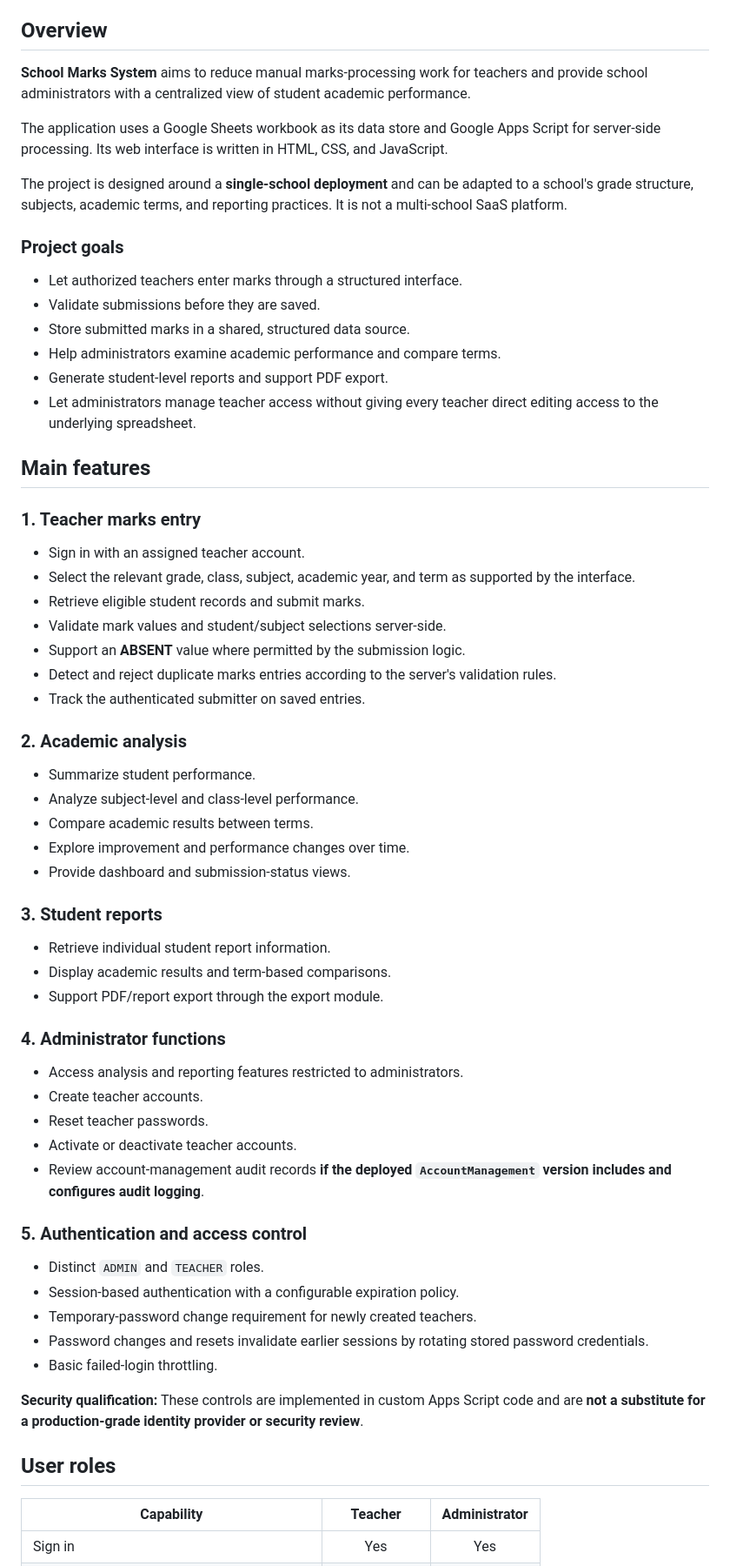
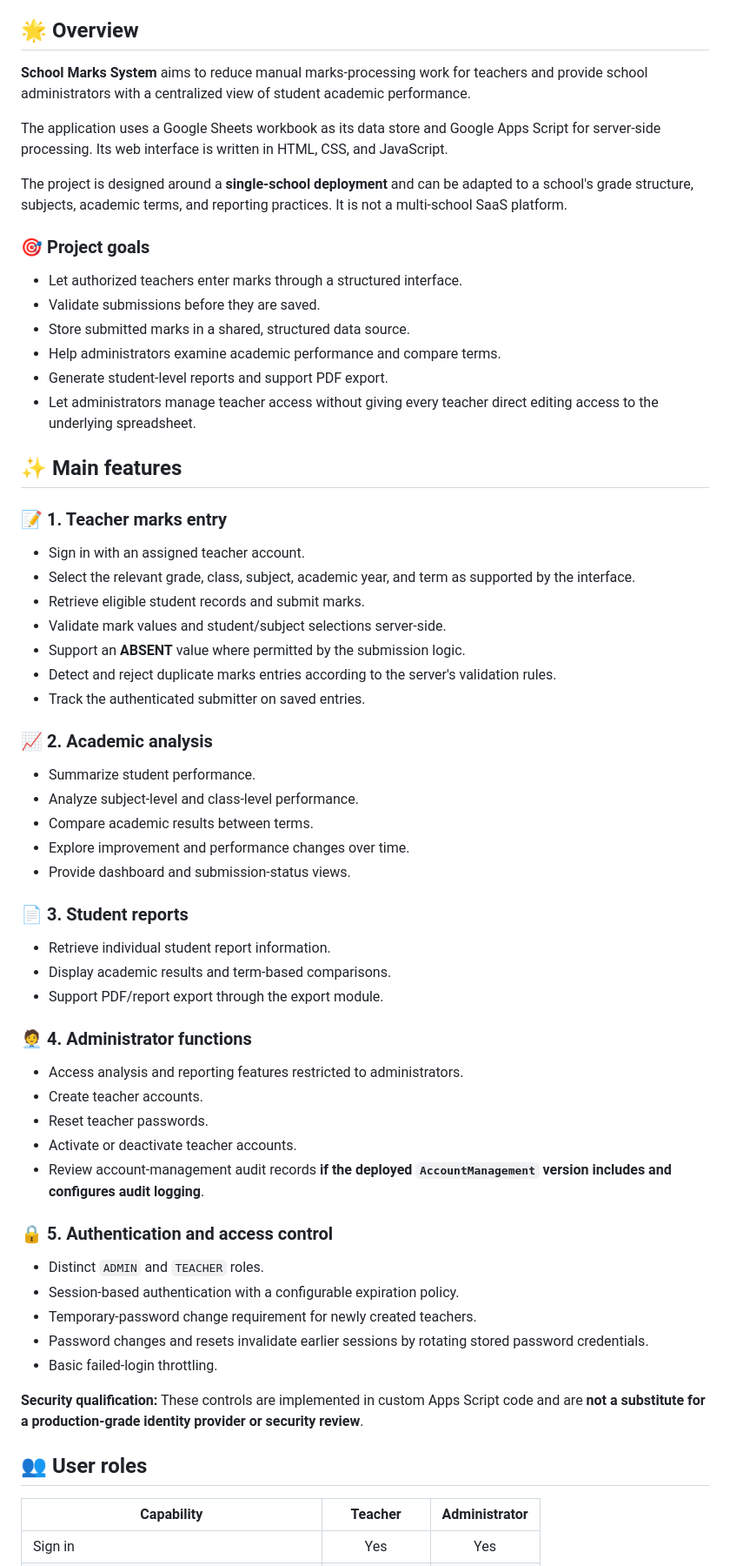
Before and after one commit to Jegathayini/school_marks_system, a Markdown page: README.md, the part around one of its changes. Shown at 87% size. Drawn GitHub-style.

```diff
--- a/README.md
+++ b/README.md
@@ -31,7 +45,8 @@
 18. [License](#license)
 19. [Author](#author)
 
-## Overview
+<a id="overview"></a>
+## 🌟 Overview
 
 **School Marks System** aims to reduce manual marks-processing work for teachers and provide school administrators with a centralized view of student academic performance.
 
@@ -39,7 +54,8 @@ The application uses a Google Sheets workbook as its data store and Google Apps
 
 The project is designed around a **single-school deployment** and can be adapted to a school's grade structure, subjects, academic terms, and reporting practices. It is not a multi-school SaaS platform.
 
-### Project goals
+<a id="project-goals"></a>
+### 🎯 Project goals
 
 - Let authorized teachers enter marks through a structured interface.
 - Validate submissions before they are saved.
@@ -48,9 +64,11 @@ The project is designed around a **single-school deployment** and can be adapted
 - Generate student-level reports and support PDF export.
 - Let administrators manage teacher access without giving every teacher direct editing access to the underlying spreadsheet.
 
-## Main features
+<a id="main-features"></a>
+## ✨ Main features
 
-### 1. Teacher marks entry
+<a id="1-teacher-marks-entry"></a>
+### 📝 1. Teacher marks entry
 
 - Sign in with an assigned teacher account.
 - Select the relevant grade, class, subject, academic year, and term as supported by the interface.
@@ -60,7 +78,8 @@ The project is designed around a **single-school deployment** and can be adapted
 - Detect and reject duplicate marks entries according to the server's validation rules.
 - Track the authenticated submitter on saved entries.
 
-### 2. Academic analysis
+<a id="2-academic-analysis"></a>
+### 📈 2. Academic analysis
 
 - Summarize student performance.
 - Analyze subject-level and class-level performance.
@@ -68,13 +87,15 @@ The project is designed around a **single-school deployment** and can be adapted
 - Explore improvement and performance changes over time.
 - Provide dashboard and submission-status views.
 
-### 3. Student reports
+<a id="3-student-reports"></a>
+### 📄 3. Student reports
 
 - Retrieve individual student report information.
 - Display academic results and term-based comparisons.
 - Support PDF/report export through the export module.
 
-### 4. Administrator functions
+<a id="4-administrator-functions"></a>
+### 🧑‍💼 4. Administrator functions
 
 - Access analysis and reporting features restricted to administrators.
 - Create teacher accounts.
@@ -82,7 +103,8 @@ The project is designed around a **single-school deployment** and can be adapted
 - Activate or deactivate teacher accounts.
 - Review account-management audit records **if the deployed `AccountManagement` version includes and configures audit logging**.
 
-### 5. Authentication and access control
+<a id="5-authentication-and-access-control"></a>
+### 🔒 5. Authentication and access control
 
 - Distinct `ADMIN` and `TEACHER` roles.
 - Session-based authentication with a configurable expiration policy.
@@ -92,7 +114,8 @@ The project is designed around a **single-school deployment** and can be adapted
 
 **Security qualification:** These controls are implemented in custom Apps Script code and are **not a substitute for a production-grade identity provider or security review**.
 
-## User roles
+<a id="user-roles"></a>
+## 👥 User roles
 
 | Capability | Teacher | Administrator |
 |---|:---:|:---:|
```
Also changed, not shown: other parts of README.md (+100 -45 lines).
